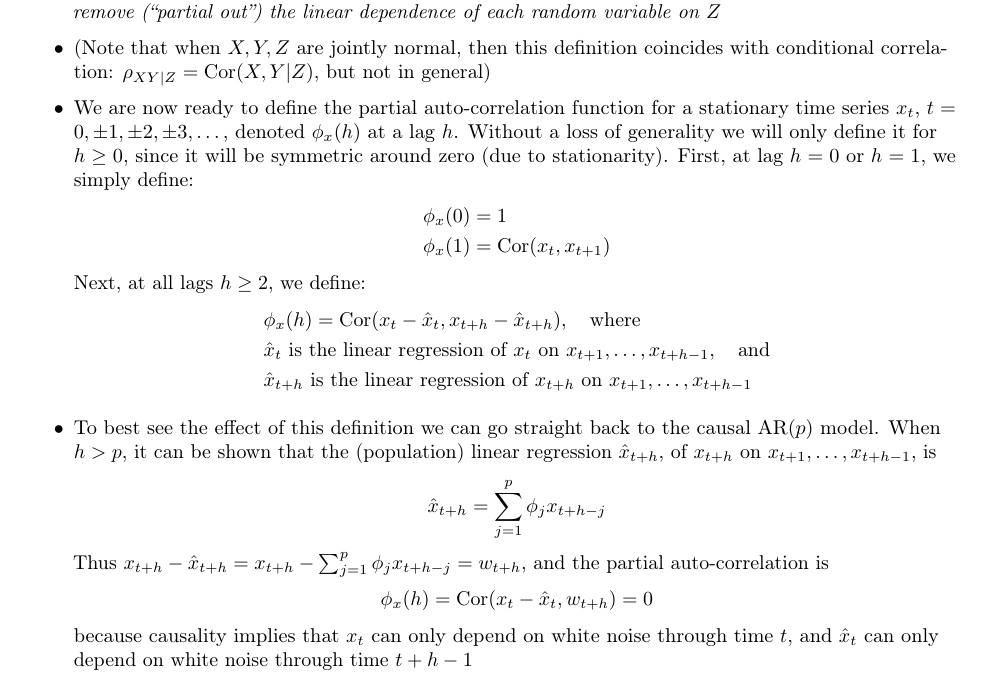
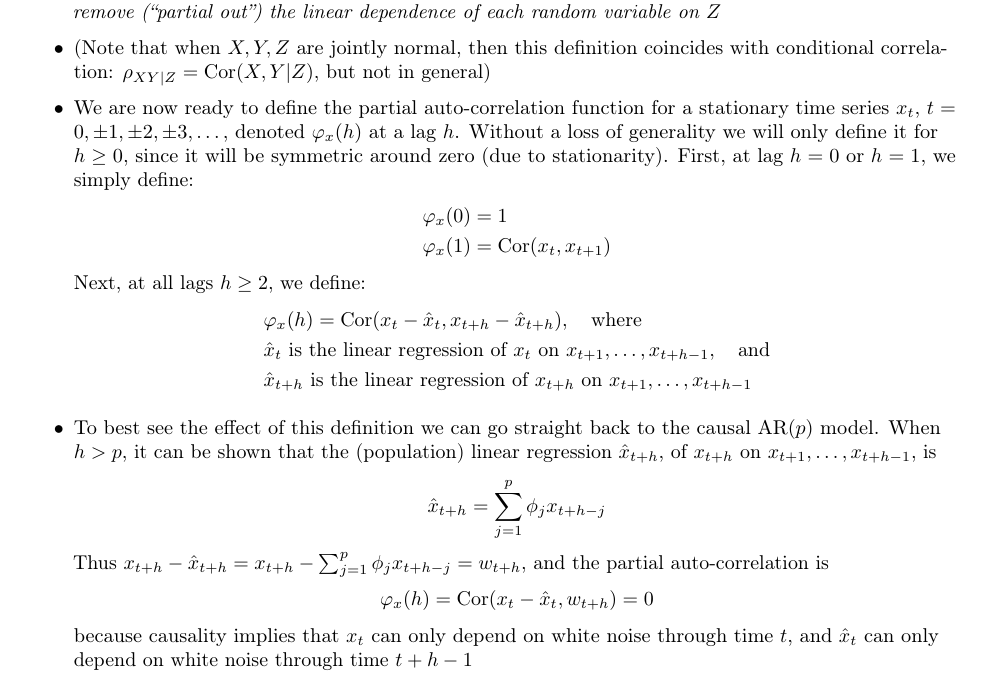
Before and after one commit to ryantibs/timeseries-f24, a LaTeX document (lectures/arima/arima.tex): part of page 11 of 24, cut so that both start at the same text. The pictures show the PDF file lectures/arima/arima.pdf that the author committed with the source.

Commit message:
phi -> varphi

```diff
--- a/lectures/arima/arima.tex
+++ b/lectures/arima/arima.tex
@@ -689,16 +689,16 @@ parts (which we will brush over) are marked with *.
 
 \item We are now ready to define the partial auto-correlation function for a
   stationary time series $x_t$, $t = 0, \pm 1, \pm 2, \pm 3, \dots$, denoted
-  $\phi_x(h)$ at a lag $h$. Without a loss of generality we will only define it
-  for $h \geq 0$, since it will be symmetric around zero (due to stationarity).
-  First, at lag $h=0$ or $h=1$, we simply define:
+  $\varphi_x(h)$ at a lag $h$. Without a loss of generality we will only define
+  it for $h \geq 0$, since it will be symmetric around zero (due to
+  stationarity). First, at lag $h=0$ or $h=1$, we simply define:
   \begin{align*}
-  \phi_x(0) &= 1 \\
-  \phi_x(1) &= \Cor(x_t, x_{t+1})
+  \varphi_x(0) &= 1 \\
+  \varphi_x(1) &= \Cor(x_t, x_{t+1})
   \end{align*}
   Next, at all lags $h \geq 2$, we define:
   \begin{align*}
-  &\phi_x(h) = \Cor(x_t - \hat{x}_t, x_{t+h} - \hat{x}_{t+h}), \quad
+  &\varphi_x(h) = \Cor(x_t - \hat{x}_t, x_{t+h} - \hat{x}_{t+h}), \quad
     \text{where} \\
   &\text{$\hat{x}_t$ is the linear regression of $x_t$ on
     $x_{t+1},\dots,x_{t+h-1}$}, \quad \text{and} \\
@@ -716,7 +716,7 @@ parts (which we will brush over) are marked with *.
   Thus \smash{$x_{t+h} - \hat{x}_{t+h} = x_{t+h} -  \sum_{j=1}^p \phi_j
     x_{t+h-j} = w_{t+h}$}, and the partial auto-correlation is
   \[
-  \phi_x(h) = \Cor(x_t - \hat{x}_t, w_{t+h}) = 0
+  \varphi_x(h) = \Cor(x_t - \hat{x}_t, w_{t+h}) = 0
   \]
   because causality implies that $x_t$ can only depend on white noise through
   time $t$, and \smash{$\hat{x}_t$} can only depend on white noise through time
```
Also changed, not shown: lectures/arima/arima.pdf.
